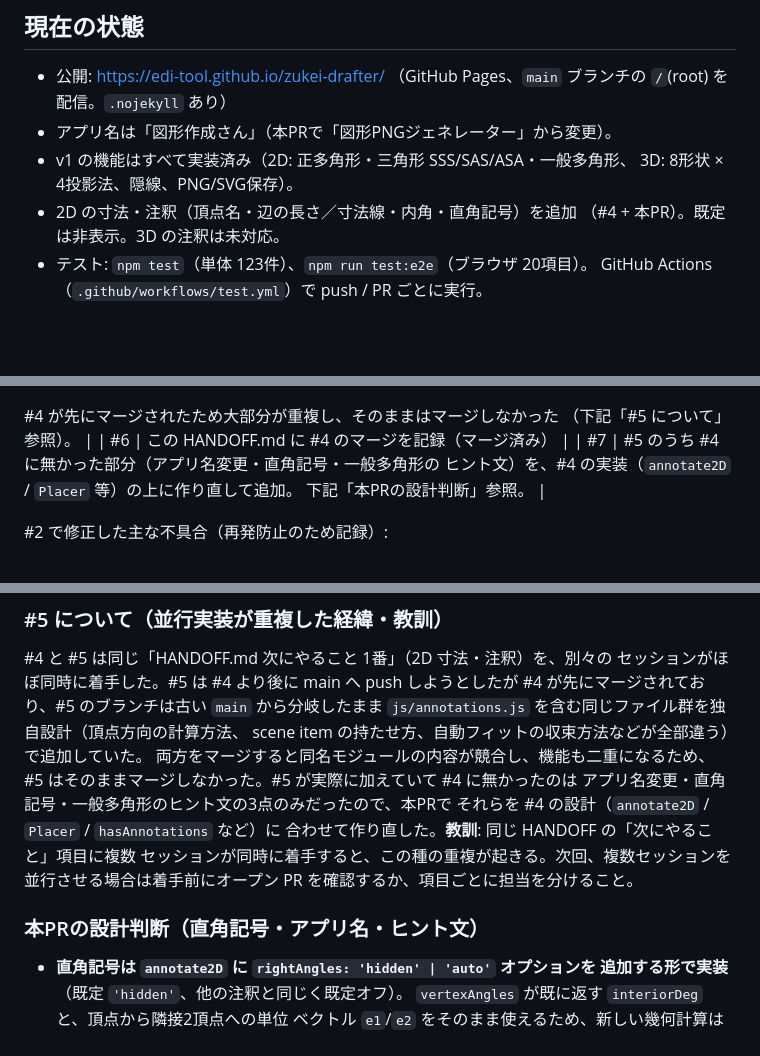
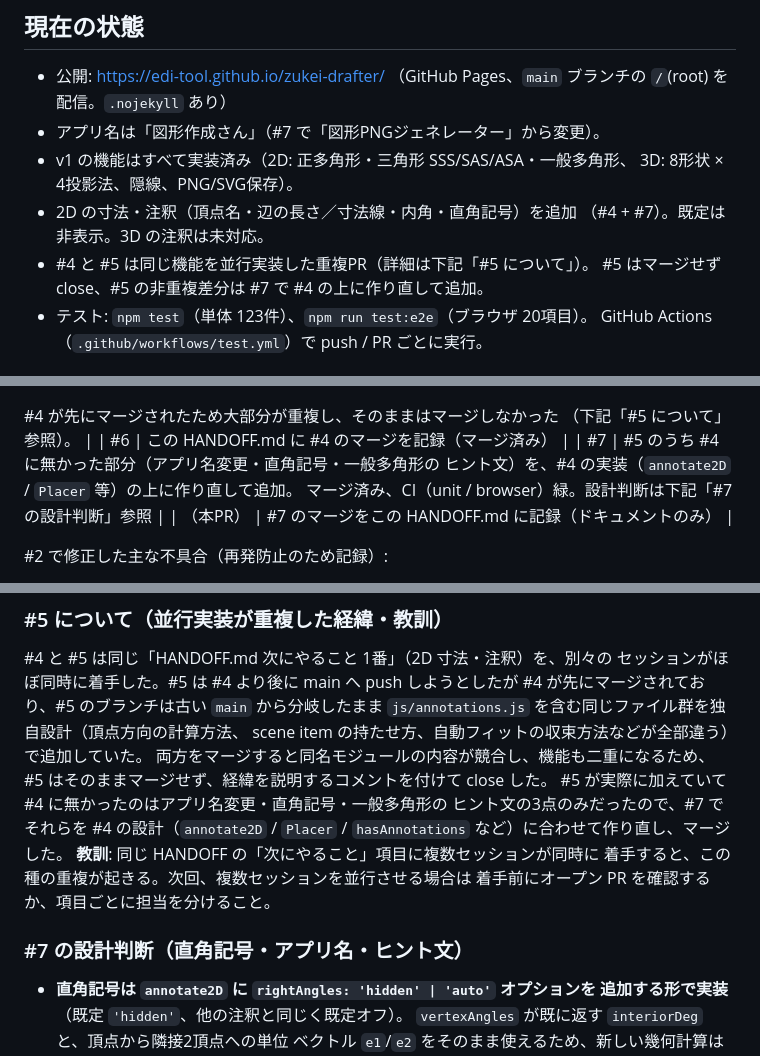
Before and after one commit to edi-tool/zukei-drafter, a Markdown page: HANDOFF.md, 3 parts joined by grey strips. Rendered like a GitHub page; blank space fills up the shorter version.

Commit message:
HANDOFF.md: record that #7 is merged
Documentation only. Updates the "現在の状態" summary and the PR history
table to reflect that #7 (app rename + right-angle marks) merged, fixes
the "本PR" (this-PR) wording left over from #7's own description now that
it's landed, and adds a one-line pointer to the #4/#5 duplicate-PR story
for anyone skimming the top of the file.

Co-Authored-By: Claude Sonnet 5 <noreply@anthropic.com>
Claude-Session: https://claude.ai/code/session_01DEJLuW7PJRy3CM65TRgLnz

```diff
--- a/HANDOFF.md
+++ b/HANDOFF.md
@@ -11,11 +11,13 @@
 
 * 公開: https://edi-tool.github.io/zukei-drafter/
   （GitHub Pages、`main` ブランチの `/`(root) を配信。`.nojekyll` あり）
-* アプリ名は「図形作成さん」（本PRで「図形PNGジェネレーター」から変更）。
+* アプリ名は「図形作成さん」（#7 で「図形PNGジェネレーター」から変更）。
 * v1 の機能はすべて実装済み（2D: 正多角形・三角形 SSS/SAS/ASA・一般多角形、
   3D: 8形状 × 4投影法、隠線、PNG/SVG保存）。
 * 2D の寸法・注釈（頂点名・辺の長さ／寸法線・内角・直角記号）を追加
-  （#4 + 本PR）。既定は非表示。3D の注釈は未対応。
+  （#4 + #7）。既定は非表示。3D の注釈は未対応。
+* #4 と #5 は同じ機能を並行実装した重複PR（詳細は下記「#5 について」）。
+  #5 はマージせず close、#5 の非重複差分は #7 で #4 の上に作り直して追加。
 * テスト: `npm test`（単体 123件）、`npm run test:e2e`（ブラウザ 20項目）。
   GitHub Actions（`.github/workflows/test.yml`）で push / PR ごとに実行。
 
@@ -34,7 +36,8 @@
 | #6 | この HANDOFF.md に #4 のマージを記録（マージ済み） |
 | #7 | #5 のうち #4 に無かった部分（アプリ名変更・直角記号・一般多角形の
   ヒント文）を、#4 の実装（`annotate2D` / `Placer` 等）の上に作り直して追加。
-  下記「本PRの設計判断」参照。 |
+  マージ済み、CI（unit / browser）緑。設計判断は下記「#7 の設計判断」参照 |
+| （本PR） | #7 のマージをこの HANDOFF.md に記録（ドキュメントのみ） |
 
 #2 で修正した主な不具合（再発防止のため記録）:
 
@@ -76,14 +79,15 @@
 `js/annotations.js` を含む同じファイル群を独自設計（頂点方向の計算方法、
 scene item の持たせ方、自動フィットの収束方法などが全部違う）で追加していた。
 両方をマージすると同名モジュールの内容が競合し、機能も二重になるため、
-#5 はそのままマージしなかった。#5 が実際に加えていて #4 に無かったのは
-アプリ名変更・直角記号・一般多角形のヒント文の3点のみだったので、本PRで
-それらを #4 の設計（`annotate2D` / `Placer` / `hasAnnotations` など）に
-合わせて作り直した。**教訓**: 同じ HANDOFF の「次にやること」項目に複数
-セッションが同時に着手すると、この種の重複が起きる。次回、複数セッションを
-並行させる場合は着手前にオープン PR を確認するか、項目ごとに担当を分けること。
+#5 はそのままマージせず、経緯を説明するコメントを付けて close した。
+#5 が実際に加えていて #4 に無かったのはアプリ名変更・直角記号・一般多角形の
+ヒント文の3点のみだったので、#7 でそれらを #4 の設計（`annotate2D` /
+`Placer` / `hasAnnotations` など）に合わせて作り直し、マージした。
+**教訓**: 同じ HANDOFF の「次にやること」項目に複数セッションが同時に
+着手すると、この種の重複が起きる。次回、複数セッションを並行させる場合は
+着手前にオープン PR を確認するか、項目ごとに担当を分けること。
 
-### 本PRの設計判断（直角記号・アプリ名・ヒント文）
+### #7 の設計判断（直角記号・アプリ名・ヒント文）
 
 * **直角記号は `annotate2D` に `rightAngles: 'hidden' | 'auto'` オプションを
   追加する形で実装**（既定 `'hidden'`、他の注釈と同じく既定オフ）。
```
Also changed, not shown: other parts of HANDOFF.md (+1 -1 lines).
